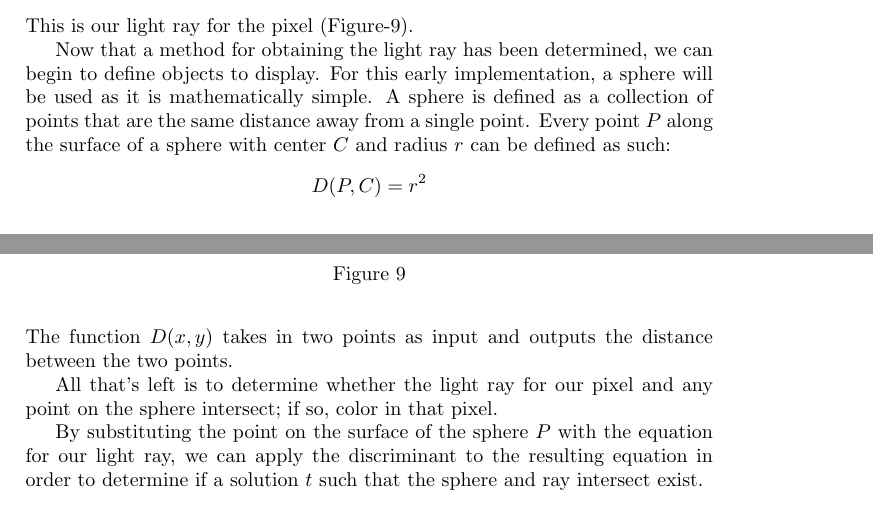
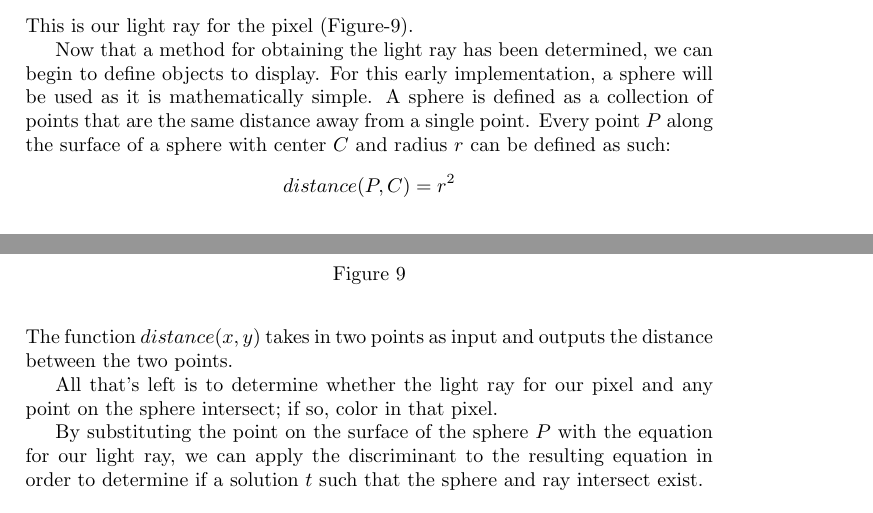
Before and after one commit to Wide0125/Computer-Graphics-Research-Paper, a LaTeX paper (Paper.tex): two parts of pages 12 and 13 of 14, joined at a grey line, cut so that both start at the same text. Compiled offline with pdfLaTeX.

Commit message:
Update mathematical function name and description in Paper.tex and regenerate associated files

```diff
--- a/Paper.tex
+++ b/Paper.tex
@@ -347,9 +347,9 @@ This is our light ray for the pixel (Figure-\ref{figure:lightray}).
 
 Now that a method for obtaining the light ray has been determined, we can begin to define objects to display. For this early implementation, a sphere will be used as it is mathematically simple. A sphere is defined as a collection of points that are the same distance away from a single point. Every point $P$ along the surface of a sphere with center $C$ and radius $r$ can be defined as such:
 \[
-D(P, C) = r^{2}
+distance(P, C) = r^{2}
 \]
-The function $D(x, y)$ takes in two points as input and outputs the distance between the two points.
+The function $distance(x, y)$ takes in two points as input and outputs the distance between the two points.
 
 All that's left is to determine whether the light ray for our pixel and any point on the sphere intersect; if so, color in that pixel.
 
```
Also changed, not shown: Paper.pdf, 3 other files.
